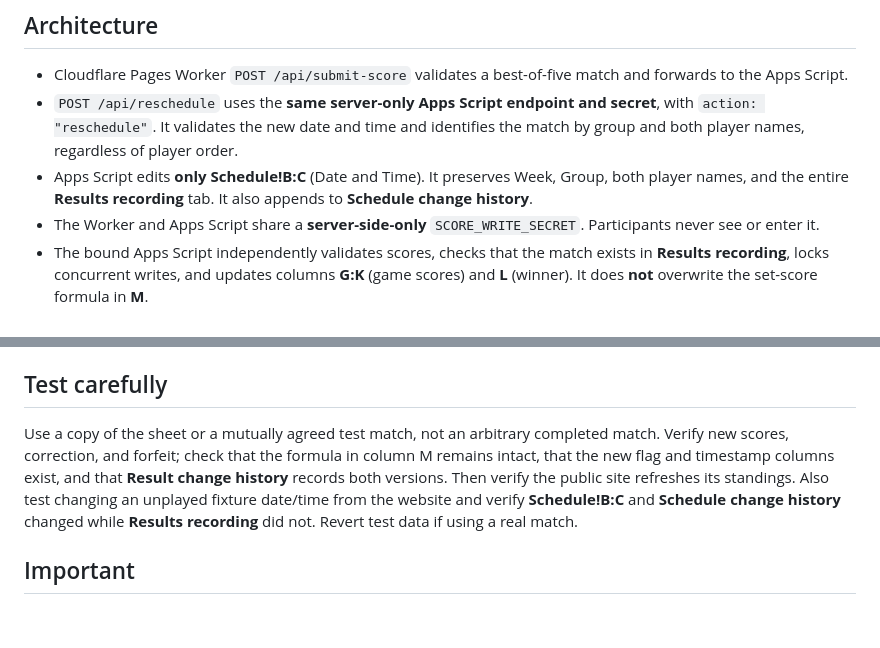
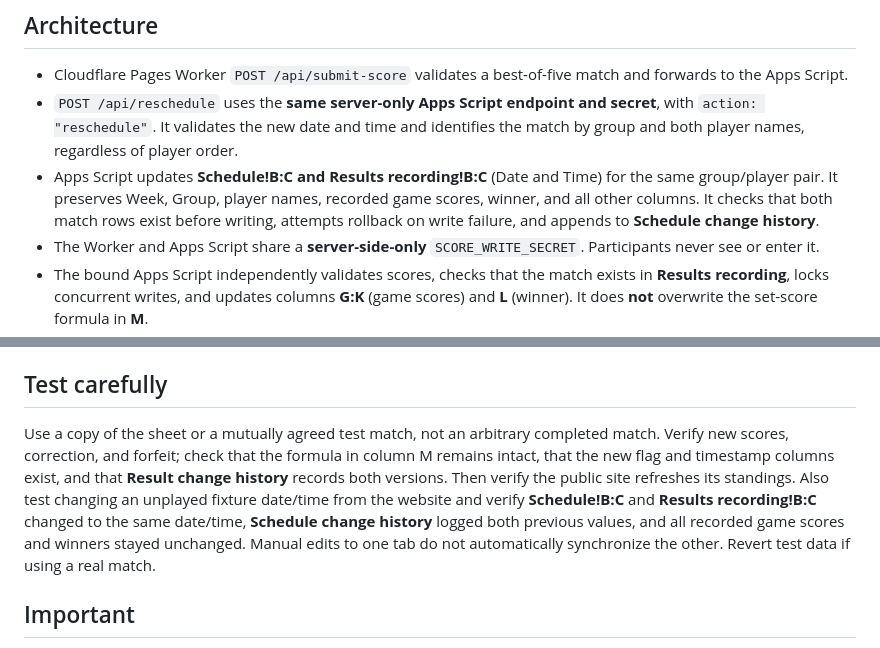
Before and after one commit to tchomkaew-stack/cerge-ei-pingpong-2026, a Markdown page: integrations/README-score-write.md, 2 parts joined by grey strips. Drawn GitHub-style; blank space fills up the shorter version.

Commit message:
Document synchronized two-tab rescheduling and deployment

```diff
--- a/integrations/README-score-write.md
+++ b/integrations/README-score-write.md
@@ -5,7 +5,7 @@ Participants can record a new result, correct an existing result, or record a fo
 ## Architecture
 - Cloudflare Pages Worker `POST /api/submit-score` validates a best-of-five match and forwards to the Apps Script.
 - `POST /api/reschedule` uses the **same server-only Apps Script endpoint and secret**, with `action: "reschedule"`. It validates the new date and time and identifies the match by group and both player names, regardless of player order.
-- Apps Script edits **only Schedule!B:C** (Date and Time). It preserves Week, Group, both player names, and the entire **Results recording** tab. It also appends to **Schedule change history**.
+- Apps Script updates **Schedule!B:C and Results recording!B:C** (Date and Time) for the same group/player pair. It preserves Week, Group, player names, recorded game scores, winner, and all other columns. It checks that both match rows exist before writing, attempts rollback on write failure, and appends to **Schedule change history**.
 - The Worker and Apps Script share a **server-side-only** `SCORE_WRITE_SECRET`. Participants never see or enter it.
 - The bound Apps Script independently validates scores, checks that the match exists in **Results recording**, locks concurrent writes, and updates columns **G:K** (game scores) and **L** (winner). It does **not** overwrite the set-score formula in **M**.
 - Forfeits are recorded in a named **Forfeit (Y/N)** column, created at the end of the sheet if absent. A forfeit awards a win/loss but no games or points.
@@ -24,7 +24,7 @@ Participants can record a new result, correct an existing result, or record a fo
 6. **No `SCORE_ENTRY_PIN` is required.** Remove any obsolete PIN setting if one exists.
 
 ## Test carefully
-Use a copy of the sheet or a mutually agreed test match, not an arbitrary completed match. Verify new scores, correction, and forfeit; check that the formula in column M remains intact, that the new flag and timestamp columns exist, and that **Result change history** records both versions. Then verify the public site refreshes its standings. Also test changing an unplayed fixture date/time from the website and verify **Schedule!B:C** and **Schedule change history** changed while **Results recording** did not. Revert test data if using a real match.
+Use a copy of the sheet or a mutually agreed test match, not an arbitrary completed match. Verify new scores, correction, and forfeit; check that the formula in column M remains intact, that the new flag and timestamp columns exist, and that **Result change history** records both versions. Then verify the public site refreshes its standings. Also test changing an unplayed fixture date/time from the website and verify **Schedule!B:C** and **Results recording!B:C** changed to the same date/time, **Schedule change history** logged both previous values, and all recorded game scores and winners stayed unchanged. Manual edits to one tab do not automatically synchronize the other. Revert test data if using a real match.
 
 ## Important
 This is intentionally a trust-based, small community tournament. Anyone who can reach the public submission endpoint could submit or correct a result, even without a PIN. Server-side validation protects the *format* and consistency of submissions, **not the identity of the submitter**. Keep the site URL within the community where practical. The organizer can use the change-history tab to review mistakes.
```
